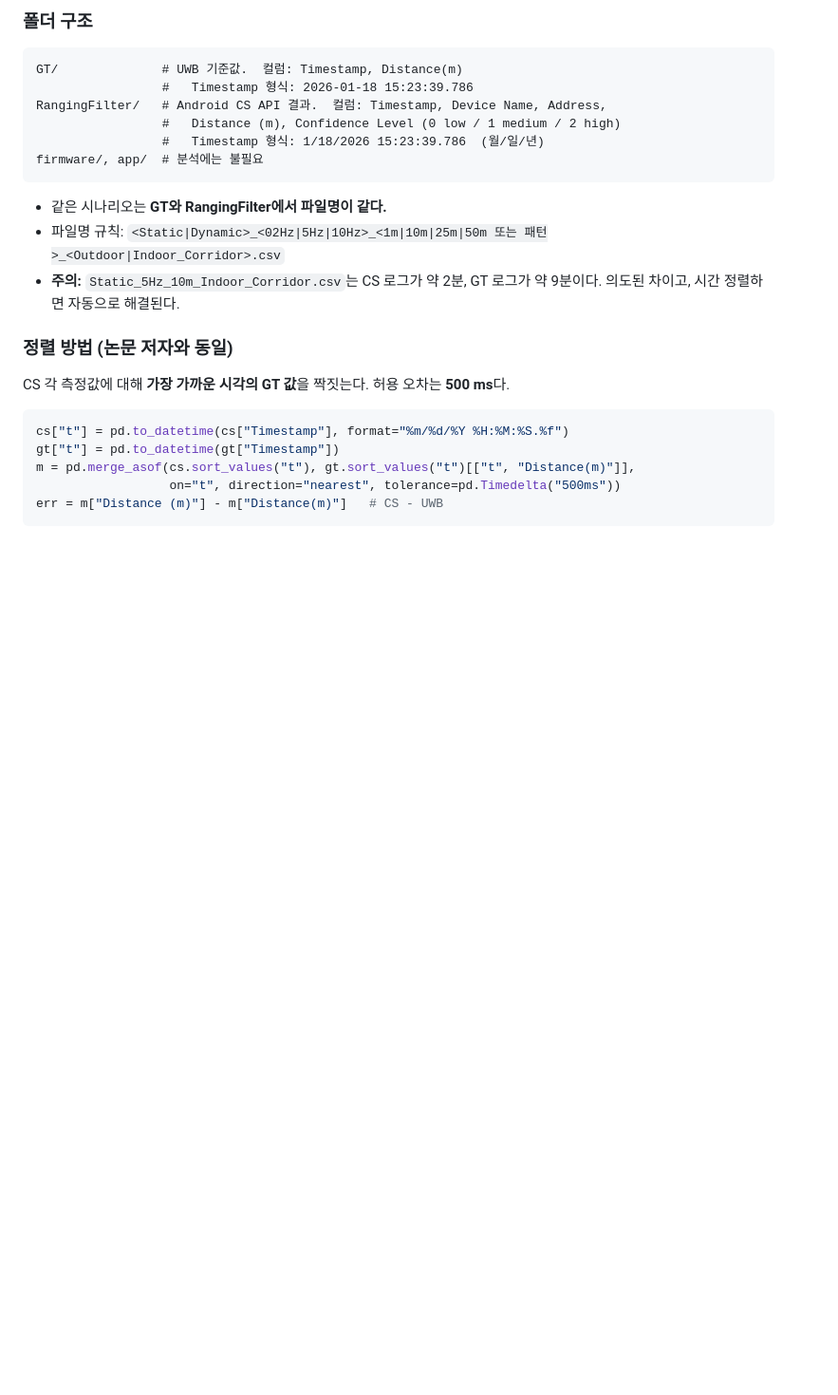
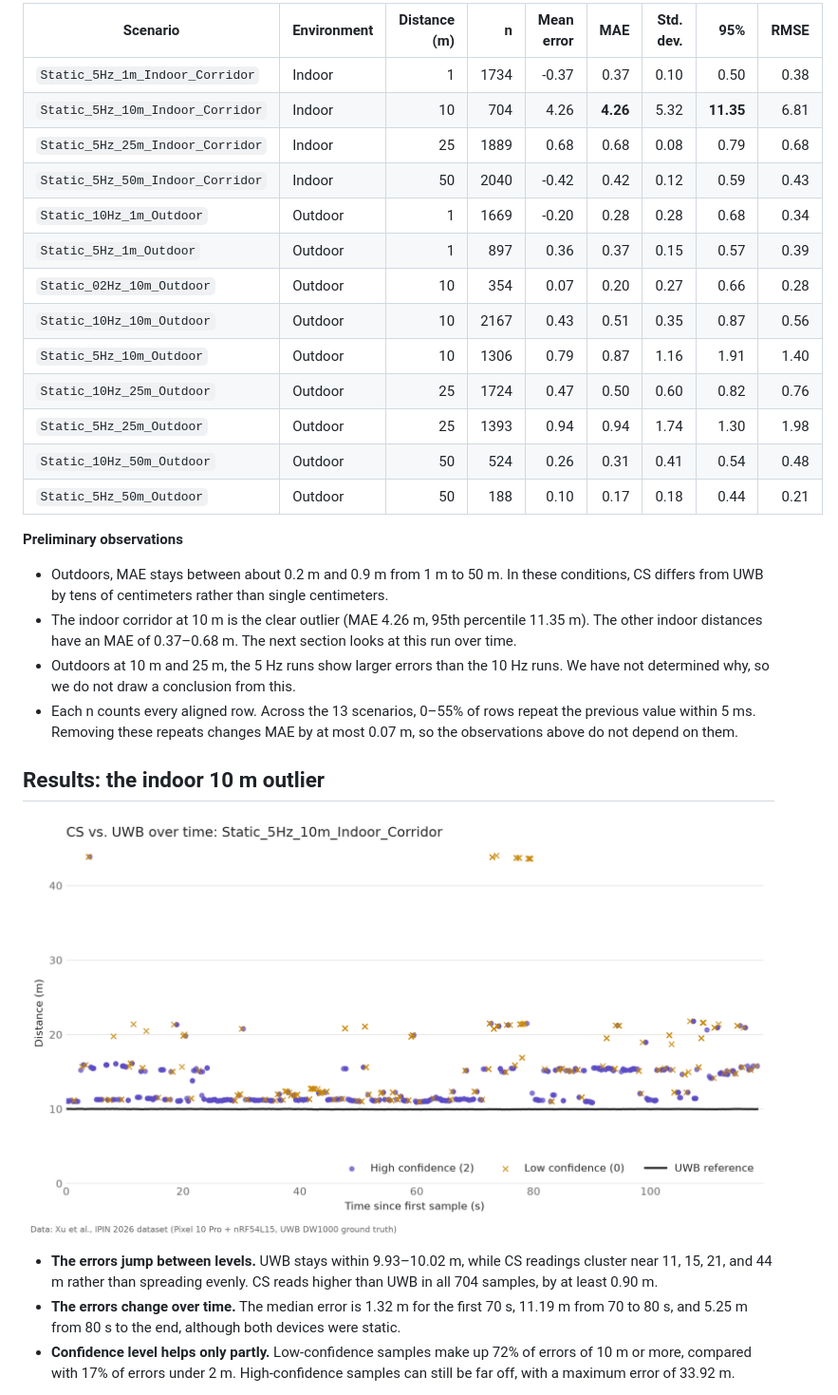
Before and after one commit to JBR-313/Team_A3_IC_project, a Markdown page: README.md, the part around one of its changes. Shown at 95% size. Drawn GitHub-style; pictures changed too: figures/timeseries_Static_5Hz_10m_Indoor_Corridor.png (added); blank space fills up the shorter version.

````diff
--- a/README.md
+++ b/README.md
@@ -52,22 +49,32 @@
 
-### 폴더 구조
-```
-GT/              # UWB 기준값.  컬럼: Timestamp, Distance(m)
-                 #   Timestamp 형식: 2026-01-18 15:23:39.786
-RangingFilter/   # Android CS API 결과.  컬럼: Timestamp, Device Name, Address,
-                 #   Distance (m), Confidence Level (0 low / 1 medium / 2 high)
-                 #   Timestamp 형식: 1/18/2026 15:23:39.786  (월/일/년)
-firmware/, app/  # 분석에는 불필요
-```
-- 같은 시나리오는 **GT와 RangingFilter에서 파일명이 같다.**
-- 파일명 규칙: `<Static|Dynamic>_<02Hz|5Hz|10Hz>_<1m|10m|25m|50m 또는 패턴>_<Outdoor|Indoor_Corridor>.csv`
-- **주의:** `Static_5Hz_10m_Indoor_Corridor.csv`는 CS 로그가 약 2분, GT 로그가 약 9분이다. 의도된 차이고, 시간 정렬하면 자동으로 해결된다.
+| Scenario | Environment | Distance (m) | n | Mean error | MAE | Std. dev. | 95% | RMSE |
+|---|---|---:|---:|---:|---:|---:|---:|---:|
+| `Static_5Hz_1m_Indoor_Corridor` | Indoor | 1 | 1734 | -0.37 | 0.37 | 0.10 | 0.50 | 0.38 |
+| `Static_5Hz_10m_Indoor_Corridor` | Indoor | 10 | 704 | 4.26 | **4.26** | 5.32 | **11.35** | 6.81 |
+| `Static_5Hz_25m_Indoor_Corridor` | Indoor | 25 | 1889 | 0.68 | 0.68 | 0.08 | 0.79 | 0.68 |
+| `Static_5Hz_50m_Indoor_Corridor` | Indoor | 50 | 2040 | -0.42 | 0.42 | 0.12 | 0.59 | 0.43 |
+| `Static_10Hz_1m_Outdoor` | Outdoor | 1 | 1669 | -0.20 | 0.28 | 0.28 | 0.68 | 0.34 |
+| `Static_5Hz_1m_Outdoor` | Outdoor | 1 | 897 | 0.36 | 0.37 | 0.15 | 0.57 | 0.39 |
+| `Static_02Hz_10m_Outdoor` | Outdoor | 10 | 354 | 0.07 | 0.20 | 0.27 | 0.66 | 0.28 |
+| `Static_10Hz_10m_Outdoor` | Outdoor | 10 | 2167 | 0.43 | 0.51 | 0.35 | 0.87 | 0.56 |
+| `Static_5Hz_10m_Outdoor` | Outdoor | 10 | 1306 | 0.79 | 0.87 | 1.16 | 1.91 | 1.40 |
+| `Static_10Hz_25m_Outdoor` | Outdoor | 25 | 1724 | 0.47 | 0.50 | 0.60 | 0.82 | 0.76 |
+| `Static_5Hz_25m_Outdoor` | Outdoor | 25 | 1393 | 0.94 | 0.94 | 1.74 | 1.30 | 1.98 |
+| `Static_10Hz_50m_Outdoor` | Outdoor | 50 | 524 | 0.26 | 0.31 | 0.41 | 0.54 | 0.48 |
+| `Static_5Hz_50m_Outdoor` | Outdoor | 50 | 188 | 0.10 | 0.17 | 0.18 | 0.44 | 0.21 |
 
-### 정렬 방법 (논문 저자와 동일)
-CS 각 측정값에 대해 **가장 가까운 시각의 GT 값**을 짝짓는다. 허용 오차는 **500 ms**다.
-```python
-cs["t"] = pd.to_datetime(cs["Timestamp"], format="%m/%d/%Y %H:%M:%S.%f")
-gt["t"] = pd.to_datetime(gt["Timestamp"])
-m = pd.merge_asof(cs.sort_values("t"), gt.sort_values("t")[["t", "Distance(m)"]],
-                  on="t", direction="nearest", tolerance=pd.Timedelta("500ms"))
-err = m["Distance (m)"] - m["Distance(m)"]   # CS - UWB
+**Preliminary observations**
+
+- Outdoors, MAE stays between about 0.2 m and 0.9 m from 1 m to 50 m. In these conditions, CS differs from UWB by tens of centimeters rather than single centimeters.
+- The indoor corridor at 10 m is the clear outlier (MAE 4.26 m, 95th percentile 11.35 m). The other indoor distances have an MAE of 0.37–0.68 m. The next section looks at this run over time.
+- Outdoors at 10 m and 25 m, the 5 Hz runs show larger errors than the 10 Hz runs. We have not determined why, so we do not draw a conclusion from this.
+- Each n counts every aligned row. Across the 13 scenarios, 0–55% of rows repeat the previous value within 5 ms. Removing these repeats changes MAE by at most 0.07 m, so the observations above do not depend on them.
+
+## Results: the indoor 10 m outlier
+
+![CS and UWB distance over time for the indoor 10 m scenario, colored by confidence level](figures/timeseries_Static_5Hz_10m_Indoor_Corridor.png)
+
+- **The errors jump between levels.** UWB stays within 9.93–10.02 m, while CS readings cluster near 11, 15, 21, and 44 m rather than spreading evenly. CS reads higher than UWB in all 704 samples, by at least 0.90 m.
+- **The errors change over time.** The median error is 1.32 m for the first 70 s, 11.19 m from 70 to 80 s, and 5.25 m from 80 s to the end, although both devices were static.
+- **Confidence level helps only partly.** Low-confidence samples make up 72% of errors of 10 m or more, compared with 17% of errors under 2 m. High-confidence samples can still be far off, with a maximum error of 33.92 m.
+
````
Also changed, not shown: other parts of README.md (+81 -121 lines), 5 other files.
